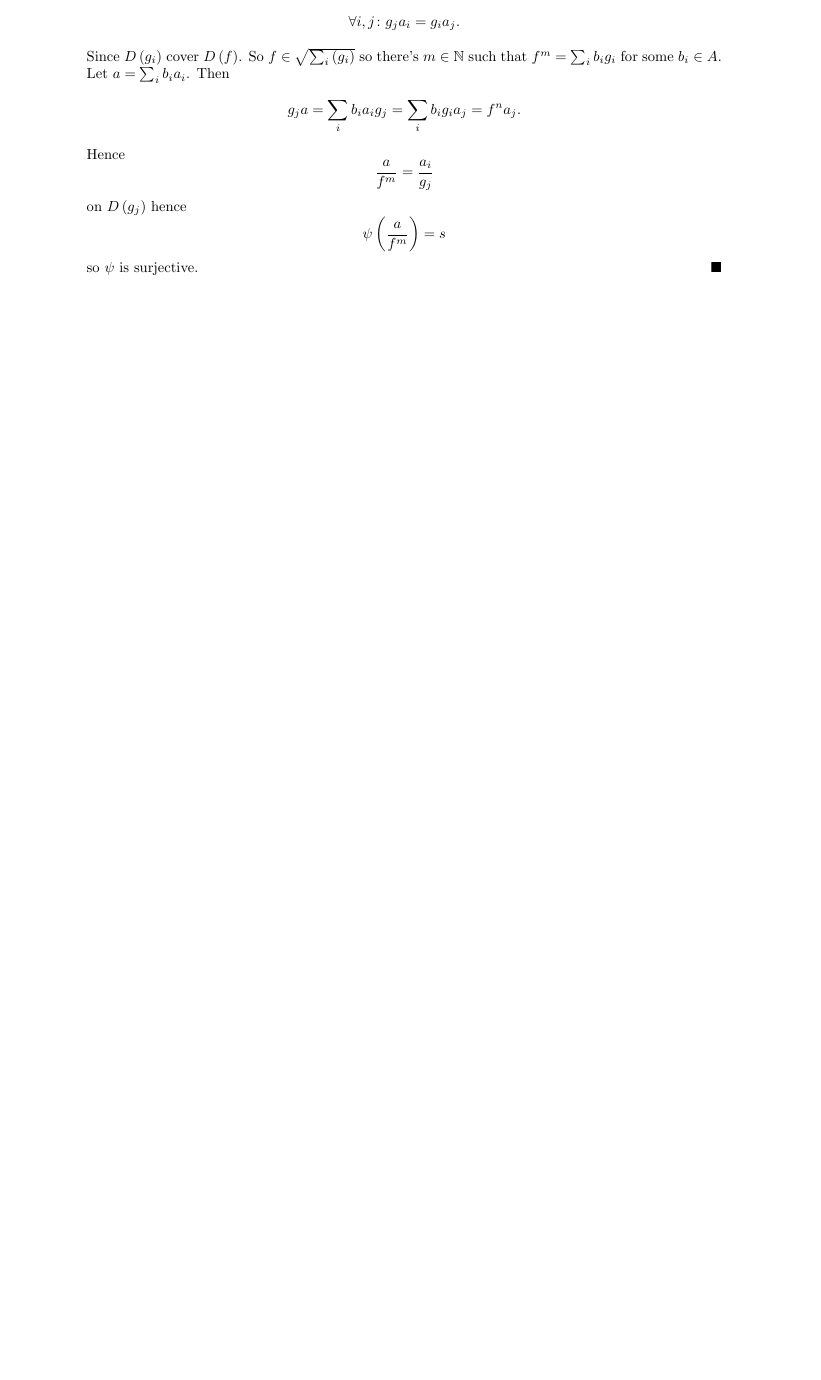
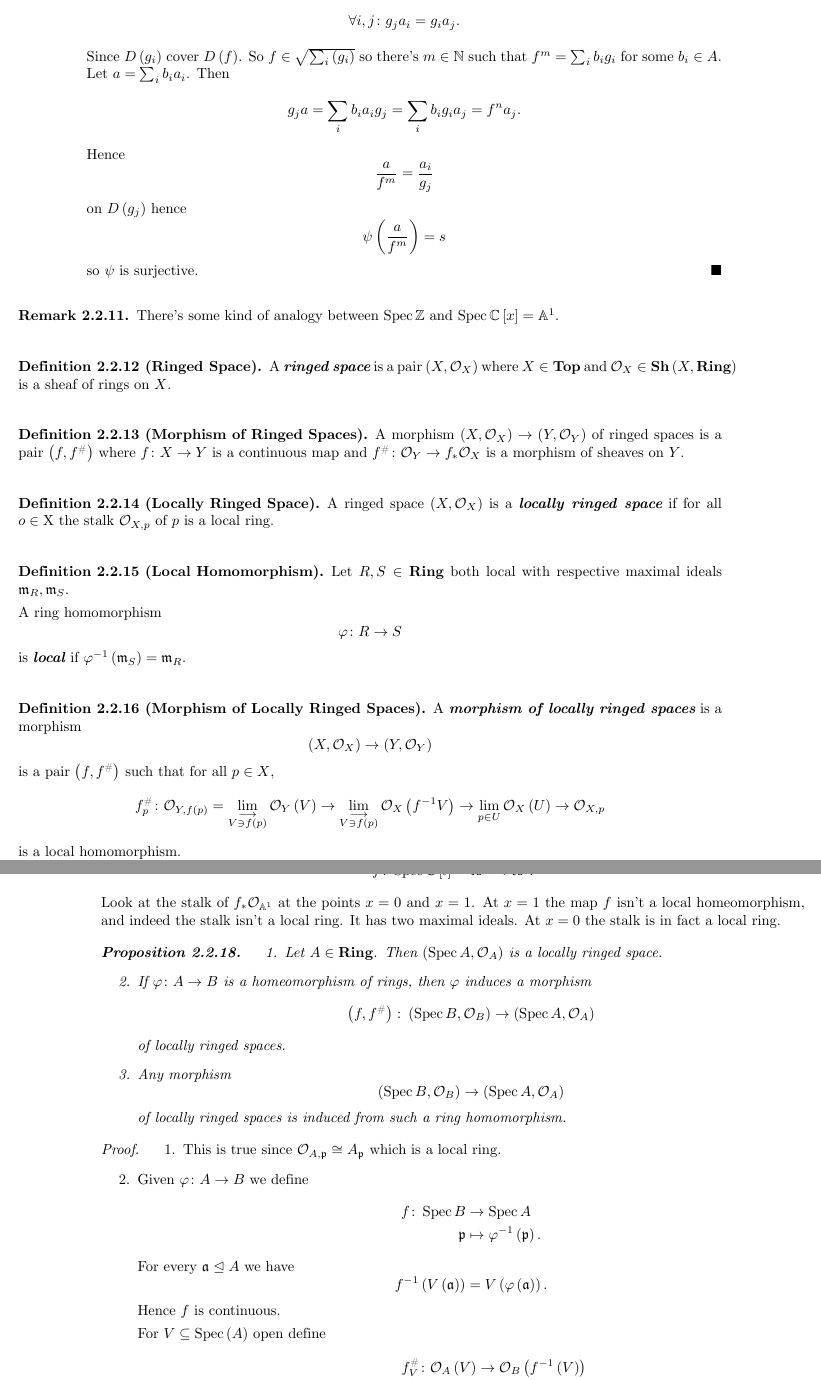
Before and after one commit to alan-sorani/algebraic-geometry, a LaTeX book (lectures/algebraic geometry.tex): part of page 15 of 15 before the commit and two parts of pages 15 and 16 of 16 after it, the two joined at a grey line, cut so that both start at the same text, the shorter picture padded with empty space. The pictures show the PDF file lectures/algebraic geometry.pdf that the author committed with the source.

Commit message:
part of lecture

```diff
--- a/lectures/algebraic geometry.tex
+++ b/lectures/algebraic geometry.tex
@@ -711,7 +711,79 @@ $\psi$ is surjective.
 \end{enumerate}
 \end{proof}
 
+\begin{remark}
+There's some kind of analogy between $\spec \ZZ$ and $\spec \CC\brs{x} = \AA^1$.
+\end{remark}
 
+\begin{definition}[Ringed Space]
+A \stress{ringed space} is a pair $\prs{X, \Oo_X}$ where $X \in \Top$ and $\Oo_X \in \Sh\prs{X, \Ring}$ is a sheaf of rings on $X$.
+\end{definition}
+
+\begin{definition}[Morphism of Ringed Spaces]
+A morphism $\prs{X, \Oo_X} \to \prs{Y, \Oo_Y}$ of ringed spaces is a pair $\prs{f, f^{\#}}$ where $f \colon X \to Y$ is a continuous map and $f^{\#} \colon \Oo_Y \to f_* \Oo_X$ is a morphism of sheaves on $Y$.
+\end{definition}
+
+\begin{definition}[Locally Ringed Space]
+A ringed space $\prs{X, \Oo_X}$ is a \stress{locally ringed space} if for all $o \in \X$ the stalk $\Oo_{X,p}$ of $p$ is a local ring.
+\end{definition}
+
+\begin{definition}[Local Homomorphism]
+Let $R,S \in \Ring$ both local with respective maximal ideals $\mm_R, \mm_S$.
+
+A ring homomorphism
+\[\phi \colon R \to S\]
+is \stress{local} if $\phi^{-1}\prs{\mm_S} = \mm_R$.
+\end{definition}
+
+\begin{definition}[Morphism of Locally Ringed Spaces]
+A \stress{morphism of locally ringed spaces} is a morphism
+\[\prs{X, \Oo_X} \to \prs{Y, \Oo_Y}\]
+is a pair $\prs{f,f^{\#}}$ such that for all $p \in X$,
+\[f_p^{\#} \colon \Oo_{Y, f\prs{p}} = \lim_{\substack{\longrightarrow \\ V \ni f\prs{p}}} \Oo_Y\prs{V} \to \lim_{\substack{\longrightarrow \\ V \ni f\prs{p}}} \Oo_X\prs{f^{-1} V}
+\to \lim_{p \in U} \Oo_X\prs{U} \to \Oo_{X, p}\]
+is a local homomorphism.
+\end{definition}
+
+\begin{remark}
+$\prs{f, f^{\sharp}}$ is an isomorphism iff $f$ is an homeomorphism and $f^{\#}$ is an isomorphism of sheaves.
+\end{remark}
+
+\begin{example}
+To understand what $\prs{f_* \Oo_X}_{f\prs{p}}$ is, consider $f\prs{x} = x^2$ where
+\[f \colon \spec \CC\brs{t} = \AA^1 \xrightarrow{f} \AA^1 \text{.}\]
+Look at the stalk of $f_* \Oo_{\AA^1}$ at the points $x=0$ and $x=1$.
+At $x=1$ the map $f$ isn't a local homeomorphism, and indeed the stalk isn't a local ring. It has two maximal ideals. At $x=0$ the stalk is in fact a local ring.
+\end{example}
+
+\begin{proposition}
+\begin{enumerate}
+\item Let $A \in \Ring$. Then $\prs{\spec A, \Oo_A}$ is a locally ringed space.
+\item If $\phi \colon A \to B$ is a homeomorphism of rings, then $\phi$ induces a morphism \[\prs{f,f^{\#}} \colon \prs{\spec B, \Oo_B} \to \prs{\spec A, \Oo_A}\]
+of locally ringed spaces.
+\item Any morphism
+\[\prs{\spec B, \Oo_B} \to \prs{\spec A, \Oo_A}\]
+of locally ringed spaces is induced from such a ring homomorphism.
+\end{enumerate}
+\end{proposition}
+
+\begin{proof}
+\begin{enumerate}
+\item This is true since $\Oo_{A, \pp} \cong A_\pp$ which is a local ring.
+\item Given $\phi \colon A \to B$ we define
+\begin{align*}
+f \colon \spec B &\to \spec A \\
+\pp &\mapsto \phi^{-1}\prs{\pp} \text{.}
+\end{align*}
+For every $\aa \ideal A$ we have \[f^{-1}\prs{V\prs{\aa}} = V\prs{\phi\prs{\aa}} \text{.}\]
+Hence $f$ is continuous.
+
+For $V \subseteq \spec\prs{A}$ open define
+\begin{align*}
+f_V^{\#} \colon \Oo_A\prs{V} &\to \Oo_B\prs{f^{-1}\prs{V}} \\
+\set{s \colon V \to \coprod_{\qq \in V} A_\qq} &\mapsto \brs{\pp \mapsto }
+\end{align*}
+\end{enumerate}
+\end{proof}
 
 \backmatter
 \end{document}
```
Also changed, not shown: lectures/algebraic geometry.pdf, 4 other files.
